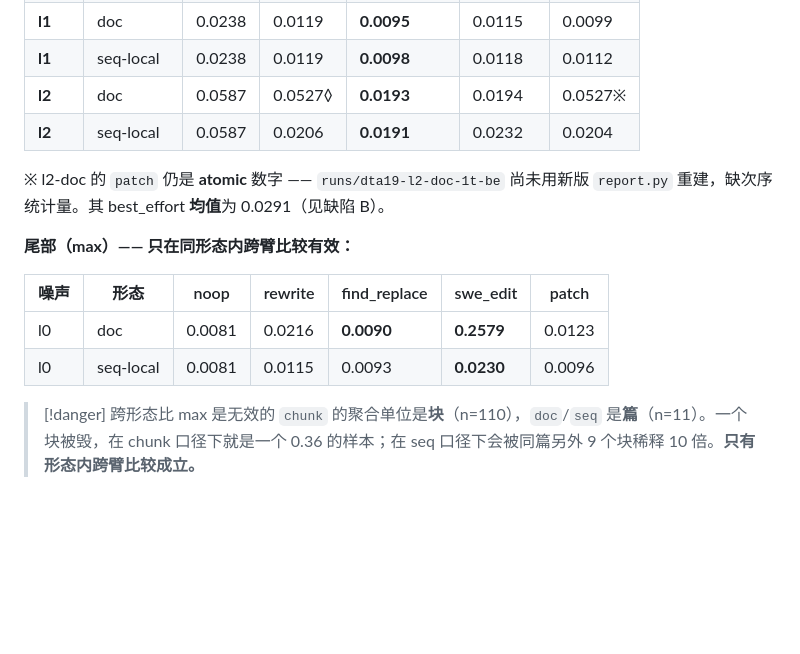
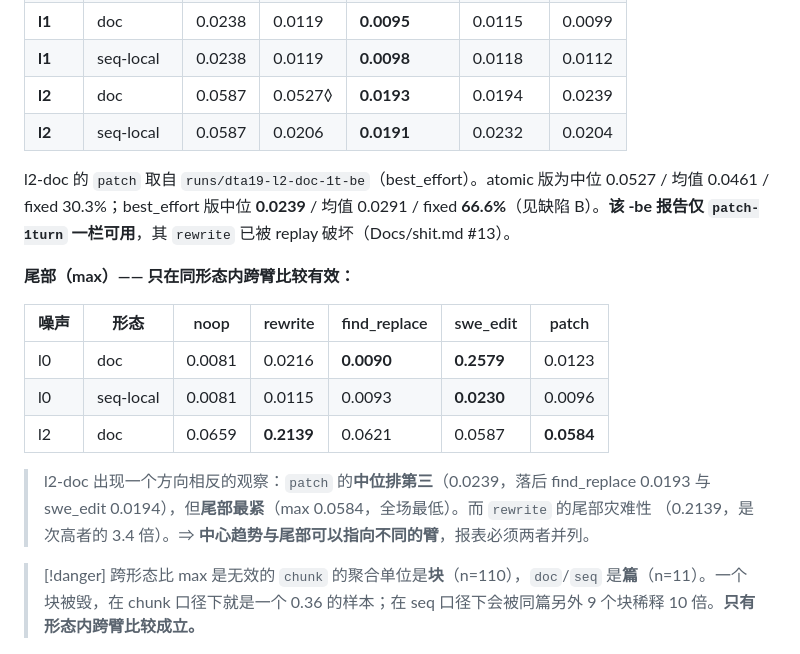
Before and after one commit to SkinkEBravia/addressable-ocr-editing, a Markdown page: plan/experiment-batch-2-anchors.md, the part around the change. Rendered like a GitHub page; blank space fills up the shorter version.

Commit message:
docs(plan): 补齐 l2-doc 的 patch best_effort 次序统计量与 l2 尾部行
runs/dta19-l2-doc-1t-be 用新版 report.py 重建后：
  patch atomic       中位 0.0527  均值 0.0461  fixed 30.3%
  patch best_effort  中位 0.0239  均值 0.0291  fixed 66.6%

dta19 的中位数口径至此完整（8 个 run × 5 臂）。

l2-doc 出现一个方向相反的观察：patch 中位排第三（0.0239，落后 find_replace
0.0193 与 swe_edit 0.0194），但尾部最紧（max 0.0584，全场最低）；而 rewrite
尾部灾难性（0.2139，次高者的 3.4 倍）。

=> 中心趋势与尾部可以指向不同的臂，报表必须两者并列。

Co-Authored-By: Claude Opus 5 <noreply@anthropic.com>

```diff
--- a/plan/experiment-batch-2-anchors.md
+++ b/plan/experiment-batch-2-anchors.md
@@ -261,10 +261,10 @@ l2 的 `rewrite` 是同一形态：`broken_del` 均值 349.9 由**单篇 3731**
 | **l0** | seq-global | **0.0037** | — | 0.0058 | 0.0094 | 0.0051 |
 | **l1** | doc | 0.0238 | 0.0119 | **0.0095** | 0.0115 | 0.0099 |
 | **l1** | seq-local | 0.0238 | 0.0119 | **0.0098** | 0.0118 | 0.0112 |
-| **l2** | doc | 0.0587 | 0.0527◊ | **0.0193** | 0.0194 | 0.0527※ |
+| **l2** | doc | 0.0587 | 0.0527◊ | **0.0193** | 0.0194 | 0.0239 |
 | **l2** | seq-local | 0.0587 | 0.0206 | **0.0191** | 0.0232 | 0.0204 |
 
-※ l2-doc 的 `patch` 仍是 **atomic** 数字 —— `runs/dta19-l2-doc-1t-be` 尚未用新版 `report.py` 重建，缺次序统计量。其 best_effort **均值**为 0.0291（见缺陷 B）。
+l2-doc 的 `patch` 取自 `runs/dta19-l2-doc-1t-be`（best_effort）。atomic 版为中位 0.0527 / 均值 0.0461 / fixed 30.3%；best_effort 版中位 **0.0239** / 均值 0.0291 / fixed **66.6%**（见缺陷 B）。**该 -be 报告仅 `patch-1turn` 一栏可用**，其 `rewrite` 已被 replay 破坏（Docs/shit.md #13）。
 
 **尾部（max）—— 只在同形态内跨臂比较有效：**
 
@@ -272,6 +272,11 @@ l2 的 `rewrite` 是同一形态：`broken_del` 均值 349.9 由**单篇 3731**
 |---|---|---|---|---|---|---|
 | l0 | doc | 0.0081 | 0.0216 | **0.0090** | **0.2579** | 0.0123 |
 | l0 | seq-local | 0.0081 | 0.0115 | 0.0093 | **0.0230** | 0.0096 |
+| l2 | doc | 0.0659 | **0.2139** | 0.0621 | 0.0587 | **0.0584** |
+
+> l2-doc 出现一个方向相反的观察：`patch` 的**中位排第三**（0.0239，落后 find_replace 0.0193
+> 与 swe_edit 0.0194），但**尾部最紧**（max 0.0584，全场最低）。而 `rewrite` 的尾部灾难性
+> （0.2139，是次高者的 3.4 倍）。⇒ **中心趋势与尾部可以指向不同的臂**，报表必须两者并列。
 
 > [!danger] 跨形态比 max 是无效的
 > `chunk` 的聚合单位是**块**（n=110），`doc`/`seq` 是**篇**（n=11）。一个块被毁，在 chunk 口径下就是一个 0.36 的样本；在 seq 口径下会被同篇另外 9 个块稀释 10 倍。**只有形态内跨臂比较成立。**
```
